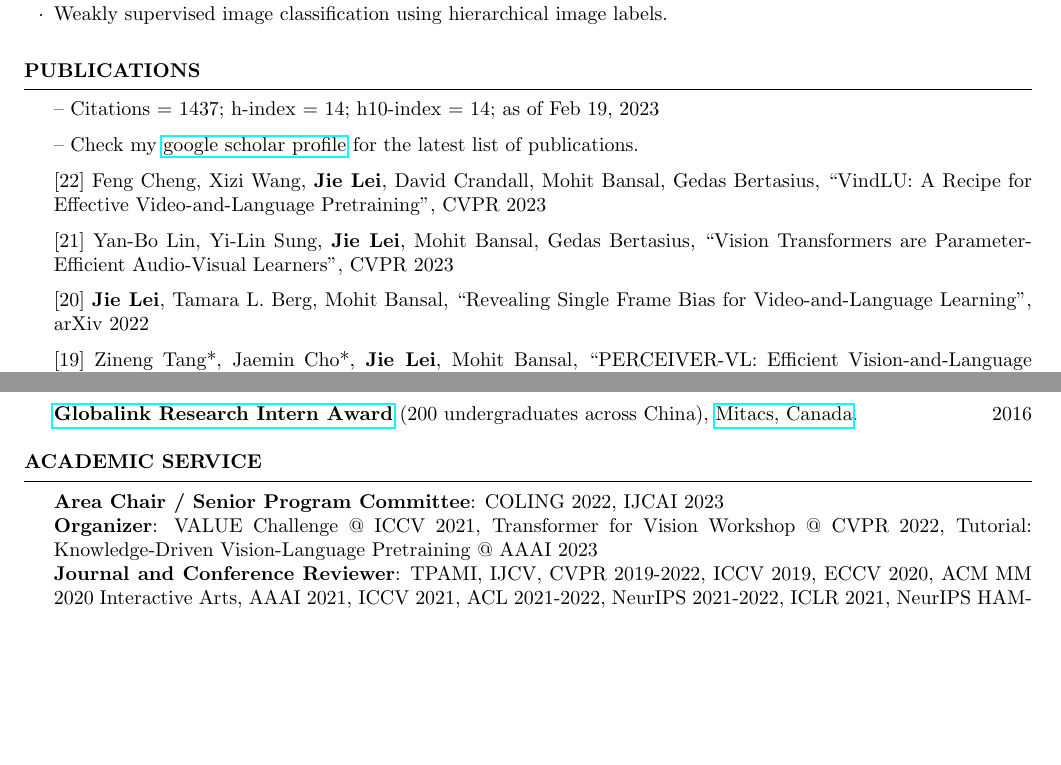
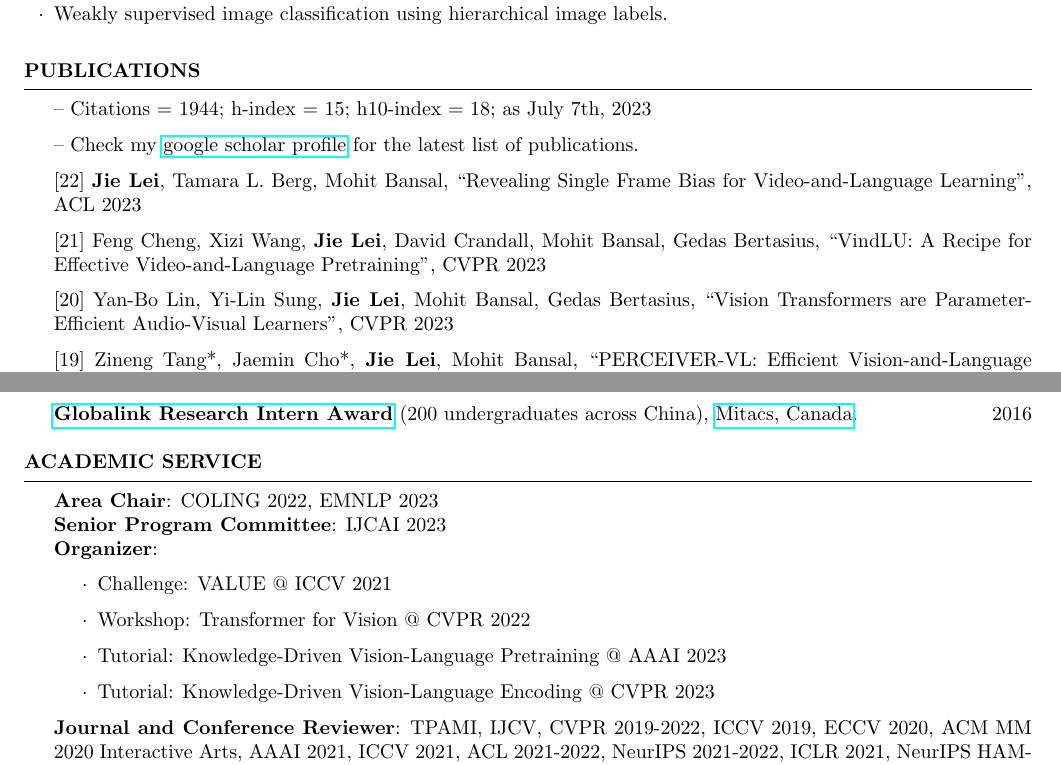
Before and after one commit to jayleicn/jayleicn.github.io, a LaTeX CV (cv/cv_jielei.tex): two parts of pages 1 and 3 of 3, joined at a grey line, cut so that both start at the same text, the shorter picture padded with empty space. Compiled offline with pdfLaTeX.

Commit message:
update ACL 2023, EMNLP 2023

```diff
--- a/cv/cv_jielei.tex
+++ b/cv/cv_jielei.tex
@@ -26,6 +26,7 @@
 \usepackage{hyperref}
 \usepackage{xcolor}
 \usepackage{fontawesome}
+\usepackage{enumitem}
 \definecolor{codelinkcolor}{rgb}{0., 0., 0.}
 \definecolor{bittersweet}{rgb}{1.0, 0.44, 0.37}
 % \definecolor{bluedefrance}{rgb}{0.19, 0.55, 0.91}
@@ -36,7 +37,7 @@
 \address{Email: jayleicn@gmail.com \hfill Website: \href{https://jayleicn.github.io/}{https://jayleicn.github.io/}}
 \address{Phone: 919-564-8651\hfill
          Github: \href{https://github.com/jayleicn}{https://github.com/jayleicn} }
-\address{\hfill Updated Feb 2023}
+\address{\hfill Updated July 2023}
 \begin{document}
 
 
@@ -118,25 +119,24 @@ Advisor: \href{https://personal.ntu.edu.sg/sinnopan/}{Sinno Jialin Pan} (NTU, Si
 %----------------------------------------------------------------------------------------
 
 \begin{rSection}{Publications}
-    -- Citations = 1437; h-index = 14; h10-index = 14; as of Feb 19, 2023
+    -- Citations = 1944; h-index = 15; h10-index = 18; as July 7th, 2023
 
     -- Check my \href{https://scholar.google.com/citations?user=SZN9FLIAAAAJ&hl=en}{google scholar profile} for the latest list of publications.
 
-
     \item {[22]
+    \textbf{Jie Lei}, Tamara L. Berg, Mohit Bansal,
+    ``Revealing Single Frame Bias for Video-and-Language Learning'',
+     ACL 2023
+    }
+    \item {[21]
     Feng Cheng, Xizi Wang, \textbf{Jie Lei}, David Crandall, Mohit Bansal, Gedas Bertasius,
     ``VindLU: A Recipe for Effective Video-and-Language Pretraining'',
      CVPR 2023
     }
-    \item {[21]
+    \item {[20]
     Yan-Bo Lin, Yi-Lin Sung, \textbf{Jie Lei}, Mohit Bansal, Gedas Bertasius,
     ``Vision Transformers are Parameter-Efficient Audio-Visual Learners'',
      CVPR 2023
-    }
-    \item {[20]
-    \textbf{Jie Lei}, Tamara L. Berg, Mohit Bansal,
-    ``Revealing Single Frame Bias for Video-and-Language Learning'',
-     arXiv 2022
     }
     \item {[19]
     Zineng Tang*, Jaemin Cho*, \textbf{Jie Lei}, Mohit Bansal,
@@ -261,8 +261,15 @@ Advisor: \href{https://personal.ntu.edu.sg/sinnopan/}{Sinno Jialin Pan} (NTU, Si
 
 
 \begin{rSection}{Academic Service}
-    \textbf{Area Chair / Senior Program Committee}: COLING 2022, IJCAI 2023  \\
-    \textbf{Organizer}:  VALUE Challenge @ ICCV 2021, Transformer for Vision Workshop @ CVPR 2022, Tutorial: Knowledge-Driven Vision-Language Pretraining @ AAAI 2023 \\
+    \textbf{Area Chair}: COLING 2022, EMNLP 2023  \\
+    \textbf{Senior Program Committee}: IJCAI 2023  \\
+    \textbf{Organizer}:
+    \begin{itemize}[label=$\cdot$]
+    \item Challenge: VALUE @ ICCV 2021
+    \item Workshop: Transformer for Vision @ CVPR 2022
+    \item Tutorial: Knowledge-Driven Vision-Language Pretraining @ AAAI 2023
+    \item Tutorial: Knowledge-Driven Vision-Language Encoding @ CVPR 2023
+    \end{itemize}
     \textbf{Journal and Conference Reviewer}: TPAMI, IJCV, CVPR 2019-2022, ICCV 2019, ECCV 2020, ACM MM 2020 Interactive Arts, AAAI 2021, ICCV 2021, ACL 2021-2022, NeurIPS 2021-2022, ICLR 2021, NeurIPS HAMLETS 2020, EMNLP 2022
 \end{rSection}
 
```
Also changed, not shown: cv/cv_jielei.pdf, 4 other files.
